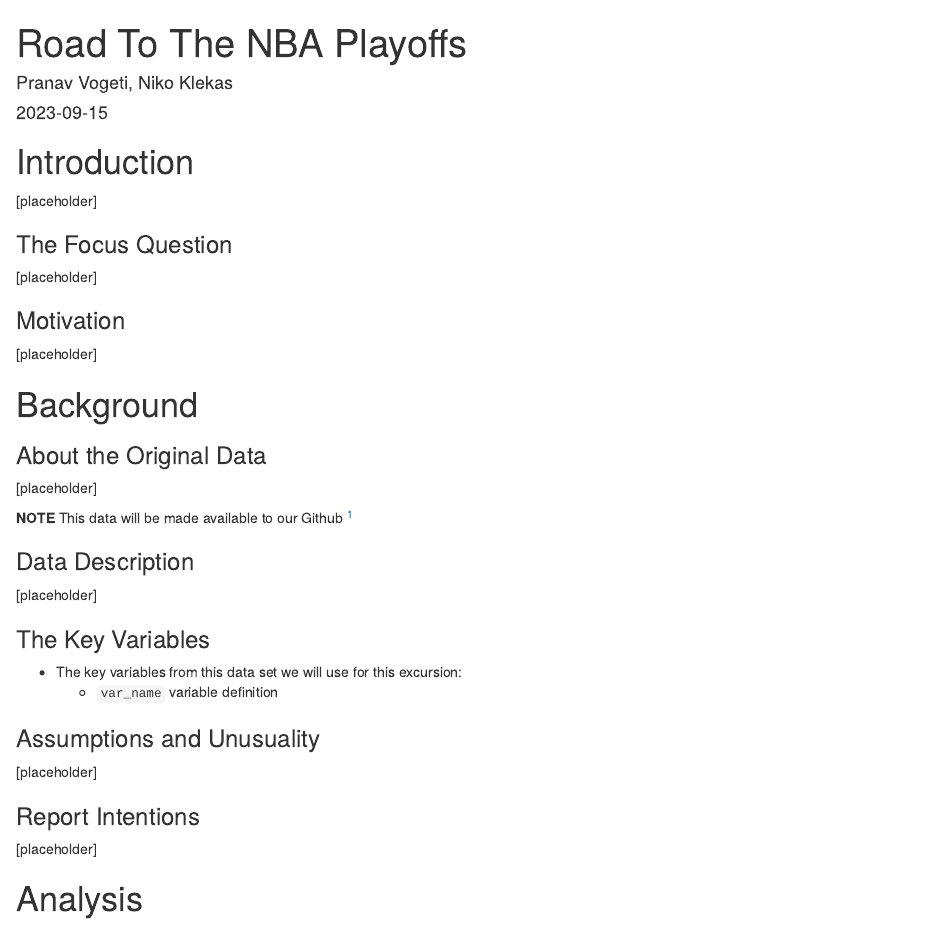
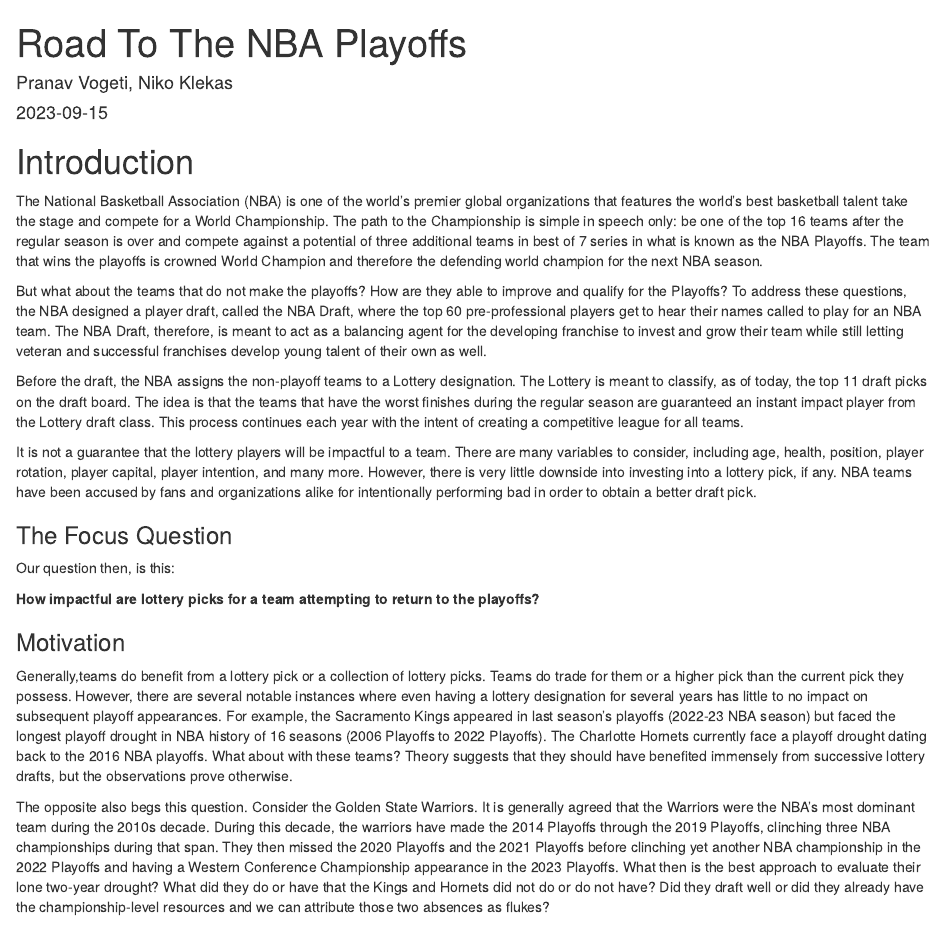
Before and after one commit to psvogeti/SportsStatsDiscovery, an R Markdown document (RoadToPlayoffs.Rmd): the page in a window 1100 px wide, from its top. Rendered offline with R 4.5, knitr and Pandoc, with nearby package versions; some code elsewhere in the file could not run offline.

Commit message:
Filled in Introduction Section

```diff
--- a/RoadToPlayoffs.Rmd
+++ b/RoadToPlayoffs.Rmd
@@ -12,16 +12,25 @@
 
 # Introduction
 
-[placeholder]
+The National Basketball Association (NBA) is one of the world's premier global organizations that features the world's best basketball talent take the stage and compete for a World Championship. The path to the Championship is simple in speech only: be one of the top 16 teams after the regular season is over and compete against a potential of three additional teams in best of 7 series in what is known as the NBA Playoffs. The team that wins the playoffs is crowned World Champion and therefore the defending world champion for the next NBA season.
+
+But what about the teams that do not make the playoffs? How are they able to improve and qualify for the Playoffs? To address these questions, the NBA designed a player draft, called the NBA Draft, where the top 60 pre-professional players get to hear their names called to play for an NBA team. The NBA Draft, therefore, is meant to act as a balancing agent for the developing franchise to invest and grow their team while still letting veteran and successful franchises develop young talent of their own as well.
+
+Before the draft, the NBA assigns the non-playoff teams to a Lottery designation. The Lottery is meant to classify, as of today, the top 11 draft picks on the draft board. The idea is that the teams that have the worst finishes during the regular season are guaranteed an instant impact player from the Lottery draft class. This process continues each year with the intent of creating a competitive league for all teams.
+
+It is not a guarantee that the lottery players will be impactful to a team. There are many variables to consider, including age, health, position, player rotation, player capital, player intention, and many more. However, there is very little downside into investing into a lottery pick, if any. NBA teams have been accused by fans and organizations alike for intentionally performing bad in order to obtain a better draft pick.
 
 ### The Focus Question
 
-[placeholder]
+Our question then, is this:
+
+**How impactful are lottery picks for a team attempting to return to the playoffs?**
 
 ### Motivation
 
-[placeholder]
+Generally,teams do benefit from a lottery pick or a collection of lottery picks. Teams do trade for them or a higher pick than the current pick they possess. However, there are several notable instances where even having a lottery designation for several years has little to no impact on subsequent playoff appearances. For example, the Sacramento Kings appeared in last season's playoffs (2022-23 NBA season) but faced the longest playoff drought in NBA history of 16 seasons (2006 Playoffs to 2022 Playoffs). The Charlotte Hornets currently face a playoff drought dating back to the 2016 NBA playoffs. What about with these teams? Theory suggests that they should have benefited immensely from successive lottery drafts, but the observations prove otherwise.
 
+The opposite also begs this question. Consider the Golden State Warriors. It is generally agreed that the Warriors were the NBA's most dominant team during the 2010s decade. During this decade, the warriors have made the 2014 Playoffs through the 2019 Playoffs, clinching three NBA championships during that span. They then missed the 2020 Playoffs and the 2021 Playoffs before clinching yet another NBA championship in the 2022 Playoffs and having a Western Conference Championship appearance in the 2023 Playoffs. What then is the best approach to evaluate their lone two-year drought? What did they do or have that the Kings and Hornets did not do or do not have? Did they draft well or did they already have the championship-level resources and we can attribute those two absences as flukes?
 
 # Background
 
```
Also changed, not shown: RoadToPlayoffs.html (added).
